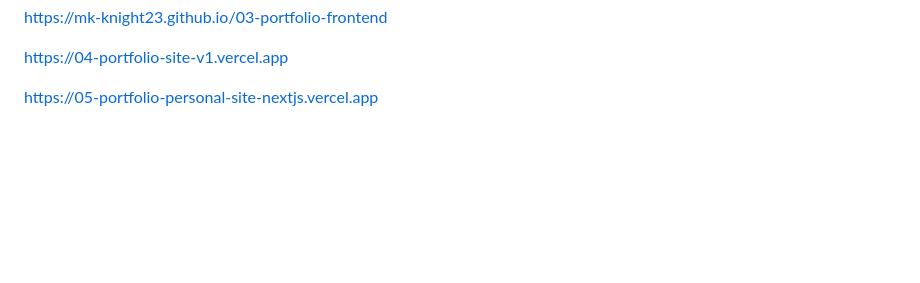
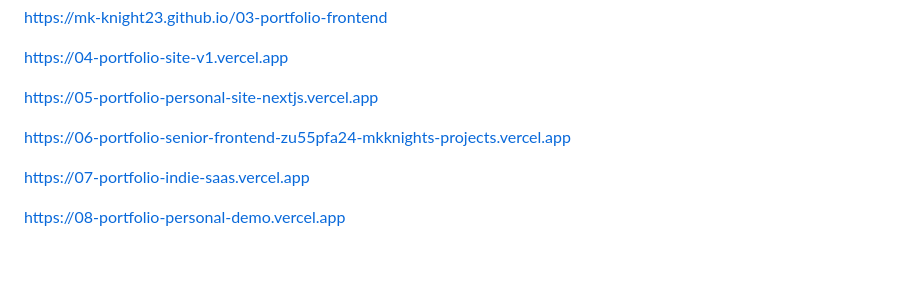
Before and after one commit to mk-knight23/mk-knight23, a Markdown page: README.md, the part around the change. Rendered like a GitHub page; blank space fills up the shorter version.

Commit message:
Update README with additional portfolio links
Added new portfolio links to the README.

```diff
--- a/README.md
+++ b/README.md
@@ -141,4 +141,11 @@ https://04-portfolio-site-v1.vercel.app
 
 https://05-portfolio-personal-site-nextjs.vercel.app
 
+https://06-portfolio-senior-frontend-zu55pfa24-mkknights-projects.vercel.app
+
+https://07-portfolio-indie-saas.vercel.app
+
+https://08-portfolio-personal-demo.vercel.app
+
+
 <br>
```
